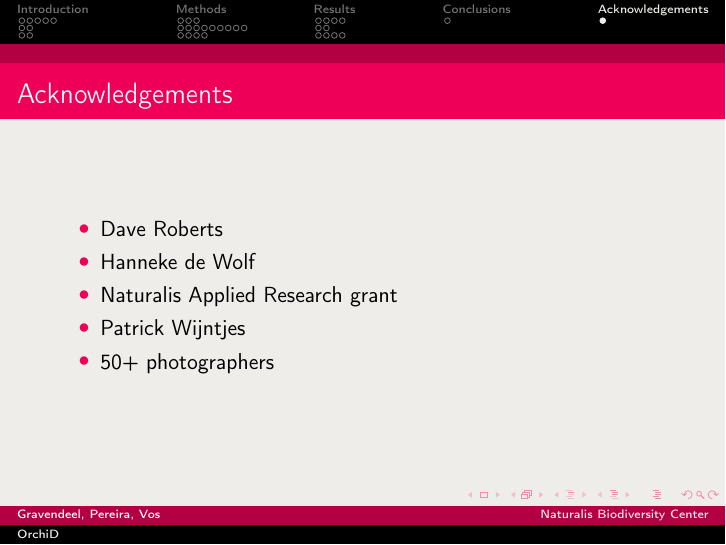
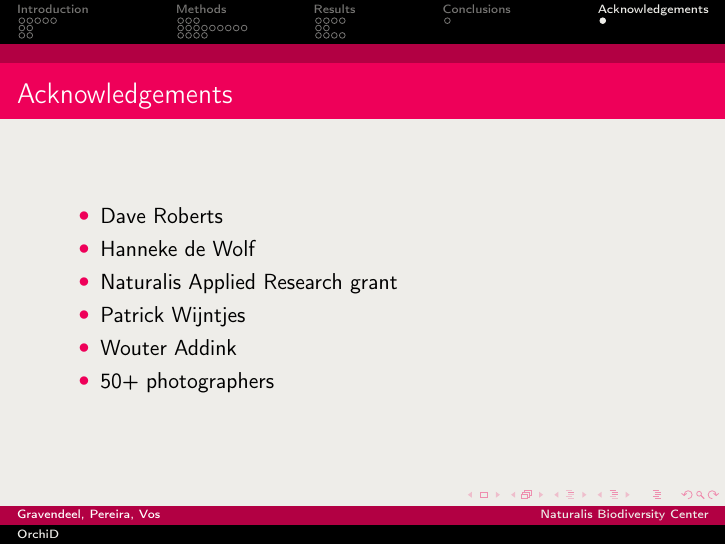
Before and after one commit to figure002/orchid-presentation, LaTeX slides (orchid.tex): page 47 of 47. Compiled offline with pdfLaTeX.

Commit message:
Acknowledge Wouter's helping hand

```diff
--- a/orchid.tex
+++ b/orchid.tex
@@ -651,12 +651,12 @@
 \section*{Acknowledgements}
 
     \begin{frame}{Acknowledgements}
-
         \begin{itemize}
             \item Dave Roberts
             \item Hanneke de Wolf
             \item Naturalis Applied Research grant
             \item Patrick Wijntjes
+            \item Wouter Addink
             \item 50+ photographers
         \end{itemize}
     \end{frame}
```
